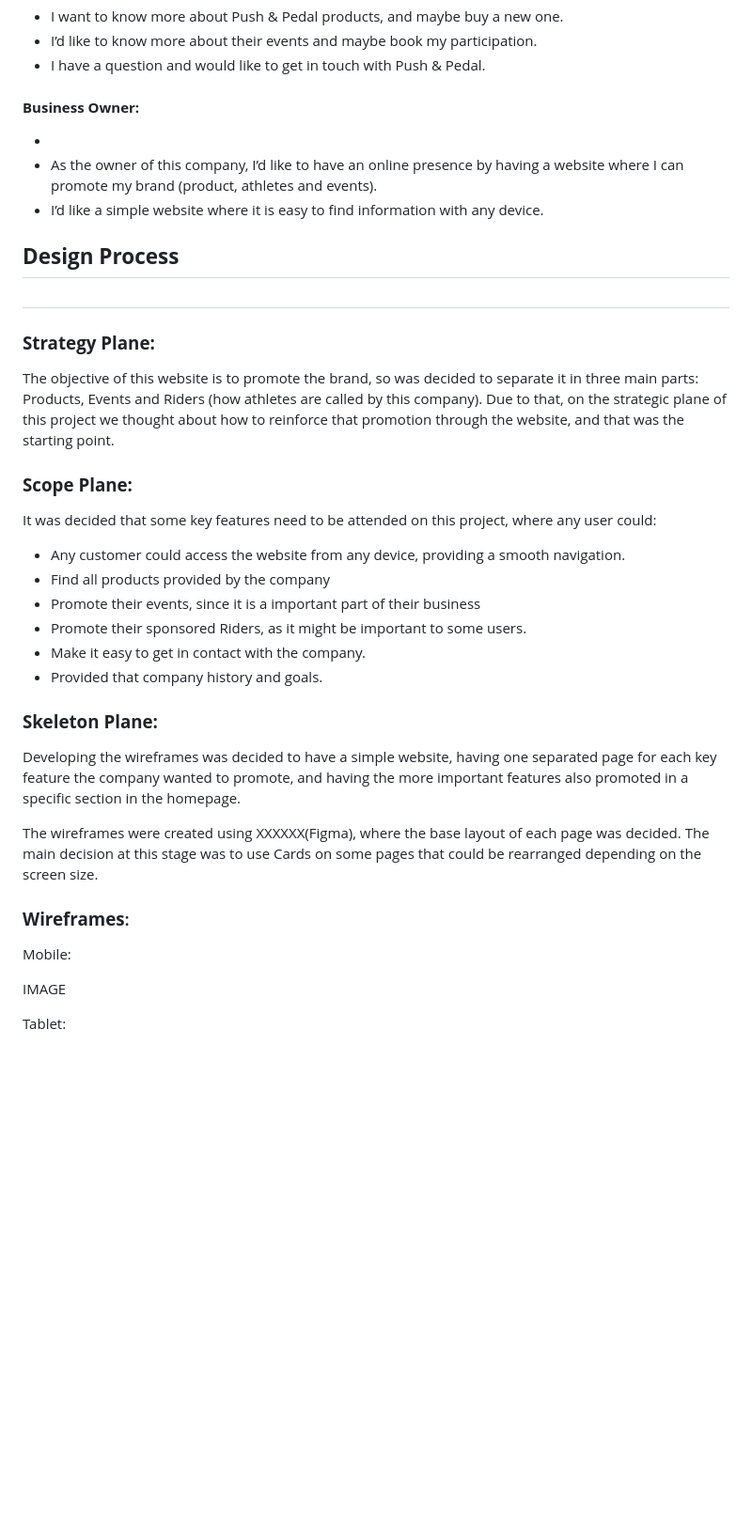
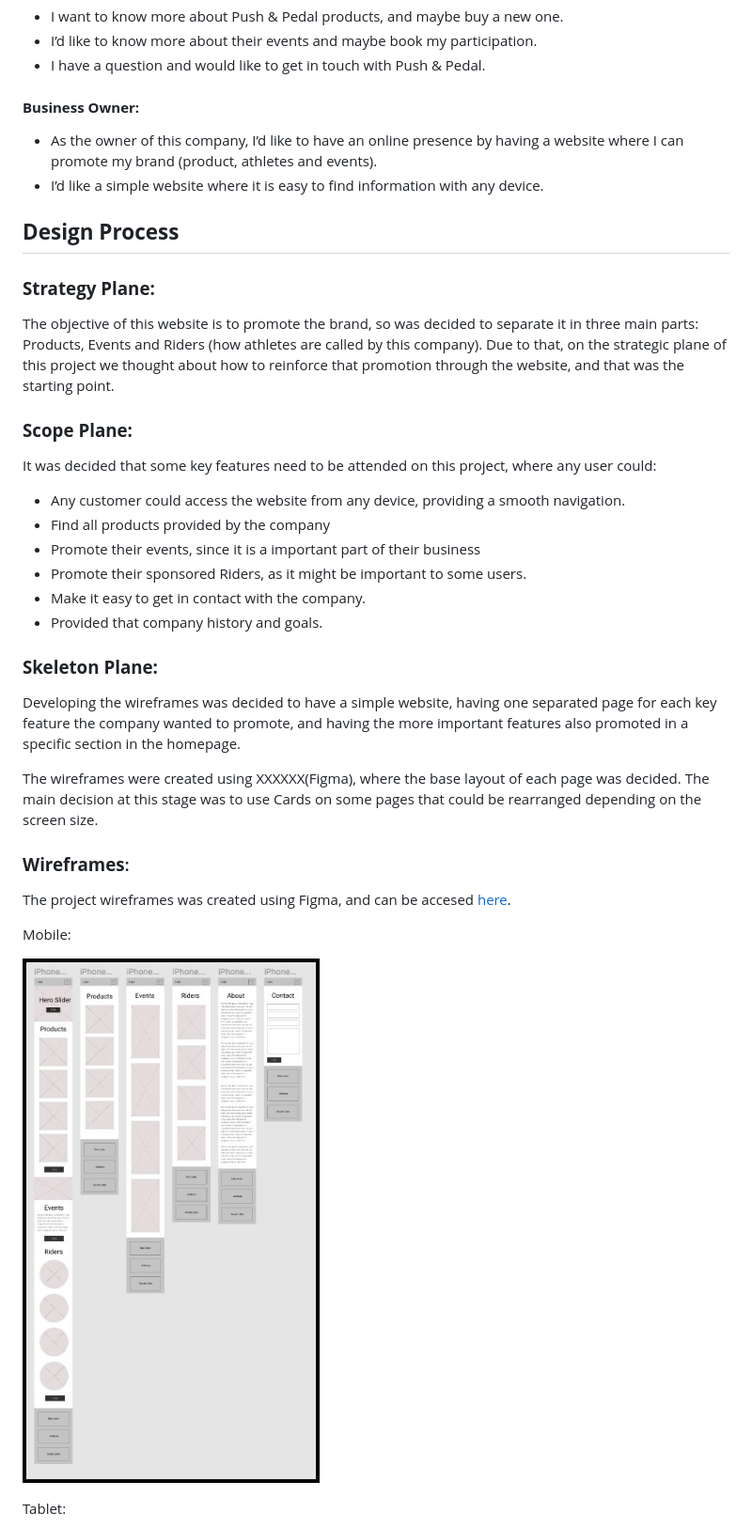
Before and after one commit to Code-Institute-Submissions/user-centric-FED-project, a Markdown page: README.md, the part around the change printed below. Shown: that part at 94% size. Drawn GitHub-style; pictures changed too: assets/images/wireframes/wireframe_mobile.jpg (added); blank space fills up the shorter version.

```diff
--- a/README.md
+++ b/README.md
@@ -58,12 +55,10 @@ Access the website here: Push & Pedal Inc.
 
 #### **Business Owner:**
 
-*
 *   As the owner of this company, I’d like to have an online presence by having a website where I can promote my brand (product, athletes and events).
 *   I’d like a simple website where it is easy to find information with any device.
 
 ## **Design Process**
-#
 
 ### **Strategy Plane:**
 
@@ -72,10 +67,7 @@ The objective of this website is to promote the brand, so was decided to separat
 
 ### **Scope Plane:**
 
-
 It was decided that some key features need to be attended on this project, where any user could:
-
-
 
 *   Any customer could access the website from any device, providing a smooth navigation.
 *   Find all products provided by the company
@@ -86,16 +78,17 @@ It was decided that some key features need to be attended on this project, where
 
 ### **Skeleton Plane:**
 
-
 Developing the wireframes was decided to have a simple website, having one separated page for each key feature the company wanted to promote, and having the more important features also promoted in a specific section in the homepage.
 
 The wireframes were created using XXXXXX(Figma), where the base layout of each page was decided. The main decision at this stage was to use Cards on some pages that could be rearranged depending on the screen size.
 
 ### **Wireframes**:
 
+The project wireframes was created using Figma, and can be accesed [here](https://www.figma.com/file/7o305CmYXW6TFasy3I3c9z/Push-and-Pedal-Wireframe?node-id=0%3A1).
+
 Mobile:
 
-IMAGE
+![wireframe mobile](assets/images/wireframes/wireframe_mobile.jpg)
 
 Tablet:
 
```
Also changed, not shown: other parts of README.md (+31 -68 lines), assets/images/wireframes/wireframe_desktop.jpg (added), assets/images/wireframes/wireframe_tablet.jpg (added), 10 other files.
